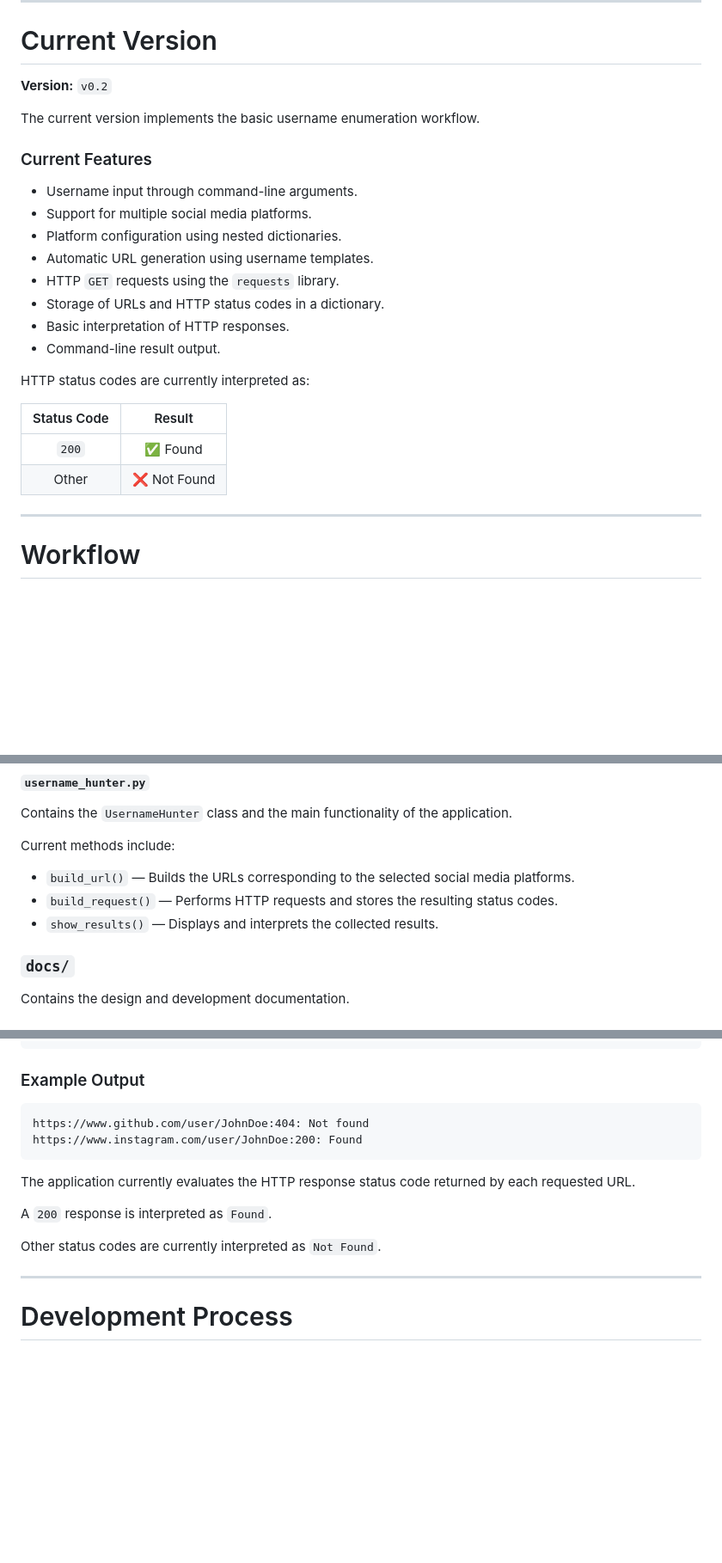
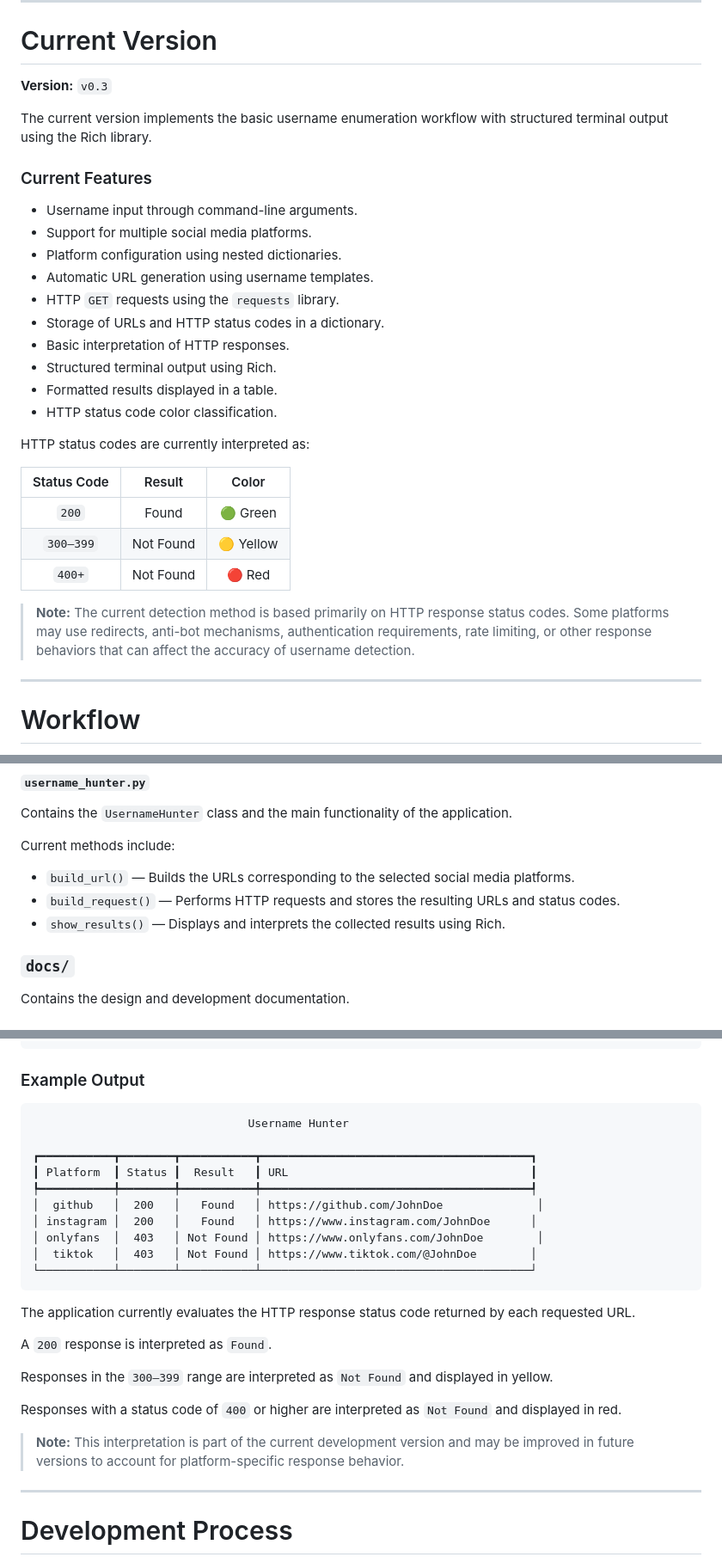
Before and after one commit to JoseMr28/Cybersecurity-Portfolio, a Markdown page: Python/Username_Hunter/README.md, 3 parts joined by grey strips. Shown at 86% size. Rendered like a GitHub page; blank space fills up the shorter version.

````diff
--- a/Python/Username_Hunter/README.md
+++ b/Python/Username_Hunter/README.md
@@ -31,9 +31,9 @@ The main objectives of Username Hunter are:
 
 # Current Version
 
-**Version:** `v0.2`
+**Version:** `v0.3`
 
-The current version implements the basic username enumeration workflow.
+The current version implements the basic username enumeration workflow with structured terminal output using the Rich library.
 
 ### Current Features
 
@@ -44,14 +44,19 @@ The current version implements the basic username enumeration workflow.
 - HTTP `GET` requests using the `requests` library.
 - Storage of URLs and HTTP status codes in a dictionary.
 - Basic interpretation of HTTP responses.
-- Command-line result output.
+- Structured terminal output using Rich.
+- Formatted results displayed in a table.
+- HTTP status code color classification.
 
 HTTP status codes are currently interpreted as:
 
-| Status Code | Result |
-|:-----------:|:------:|
-| `200` | ✅ Found |
-| Other | ❌ Not Found |
+| Status Code | Result | Color |
+|:-----------:|:------:|:-----:|
+| `200` | Found | 🟢 Green |
+| `300–399` | Not Found | 🟡 Yellow |
+| `400+` | Not Found | 🔴 Red |
+
+> **Note:** The current detection method is based primarily on HTTP response status codes. Some platforms may use redirects, anti-bot mechanisms, authentication requirements, rate limiting, or other response behaviors that can affect the accuracy of username detection.
 
 ---
 
@@ -126,8 +134,8 @@ Contains the `UsernameHunter` class and the main functionality of the applicatio
 Current methods include:
 
 - `build_url()` — Builds the URLs corresponding to the selected social media platforms.
-- `build_request()` — Performs HTTP requests and stores the resulting status codes.
-- `show_results()` — Displays and interprets the collected results.
+- `build_request()` — Performs HTTP requests and stores the resulting URLs and status codes.
+- `show_results()` — Displays and interprets the collected results using Rich.
 
 ### `docs/`
 
@@ -230,15 +240,27 @@ python3 src/main.py -u JohnDoe -s Github Instagram
 ### Example Output
 
 ```text
-https://www.github.com/user/JohnDoe:404: Not found
-https://www.instagram.com/user/JohnDoe:200: Found
+                                Username Hunter
+
+┏━━━━━━━━━━━┳━━━━━━━━┳━━━━━━━━━━━┳━━━━━━━━━━━━━━━━━━━━━━━━━━━━━━━━━━━━━━━━┓
+┃ Platform  ┃ Status ┃  Result   ┃ URL                                    ┃
+┡━━━━━━━━━━━╇━━━━━━━━╇━━━━━━━━━━━╇━━━━━━━━━━━━━━━━━━━━━━━━━━━━━━━━━━━━━━━━┩
+│  github   │  200   │   Found   │ https://github.com/JohnDoe              │
+│ instagram │  200   │   Found   │ https://www.instagram.com/JohnDoe      │
+│ onlyfans  │  403   │ Not Found │ https://www.onlyfans.com/JohnDoe        │
+│  tiktok   │  403   │ Not Found │ https://www.tiktok.com/@JohnDoe        │
+└───────────┴────────┴───────────┴────────────────────────────────────────┘
 ```
 
 The application currently evaluates the HTTP response status code returned by each requested URL.
 
 A `200` response is interpreted as `Found`.
 
-Other status codes are currently interpreted as `Not Found`.
+Responses in the `300–399` range are interpreted as `Not Found` and displayed in yellow.
+
+Responses with a status code of `400` or higher are interpreted as `Not Found` and displayed in red.
+
+> **Note:** This interpretation is part of the current development version and may be improved in future versions to account for platform-specific response behavior.
 
 ---
 
````
Also changed, not shown: other parts of Python/Username_Hunter/README.md (+10 -5 lines).
